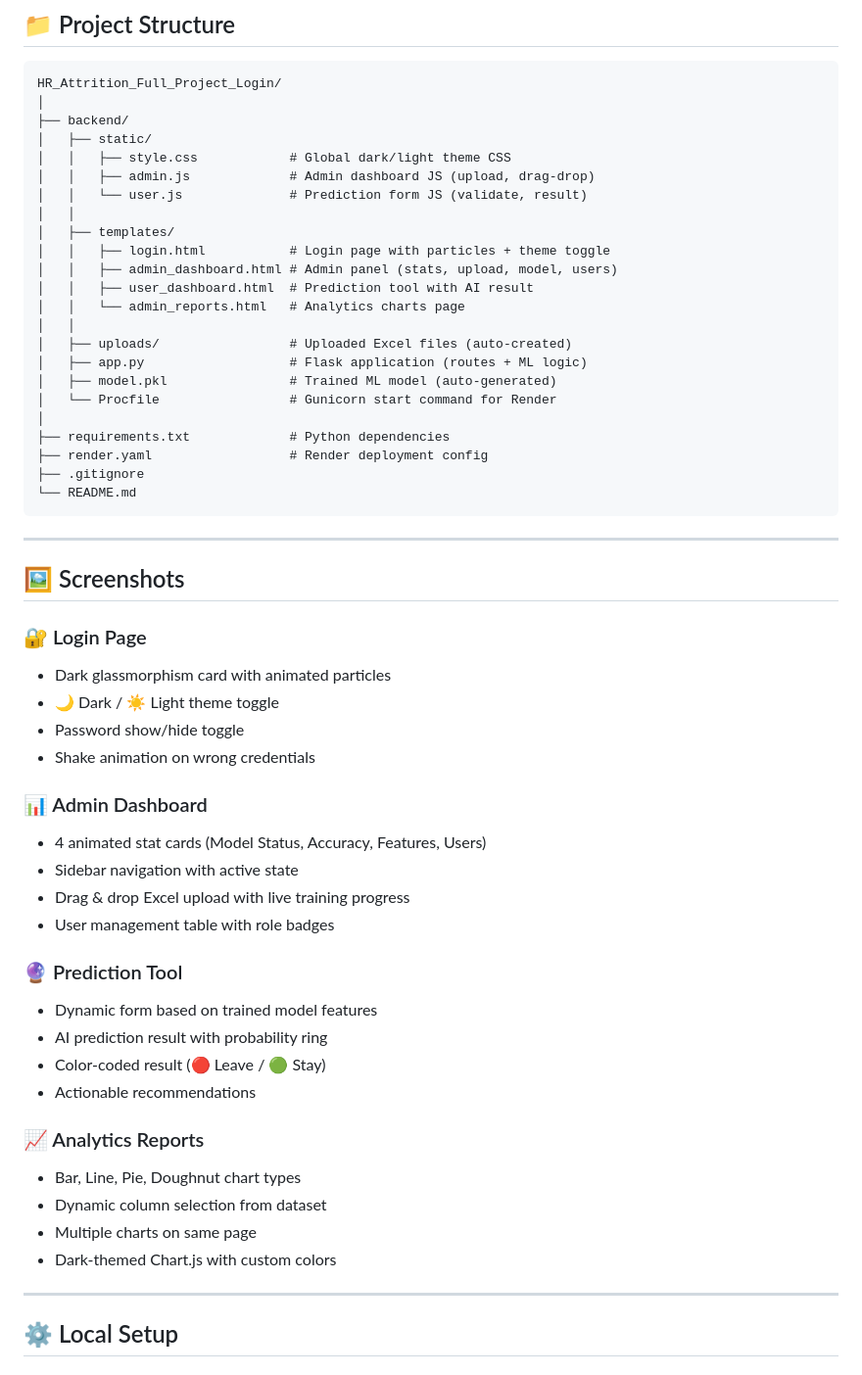
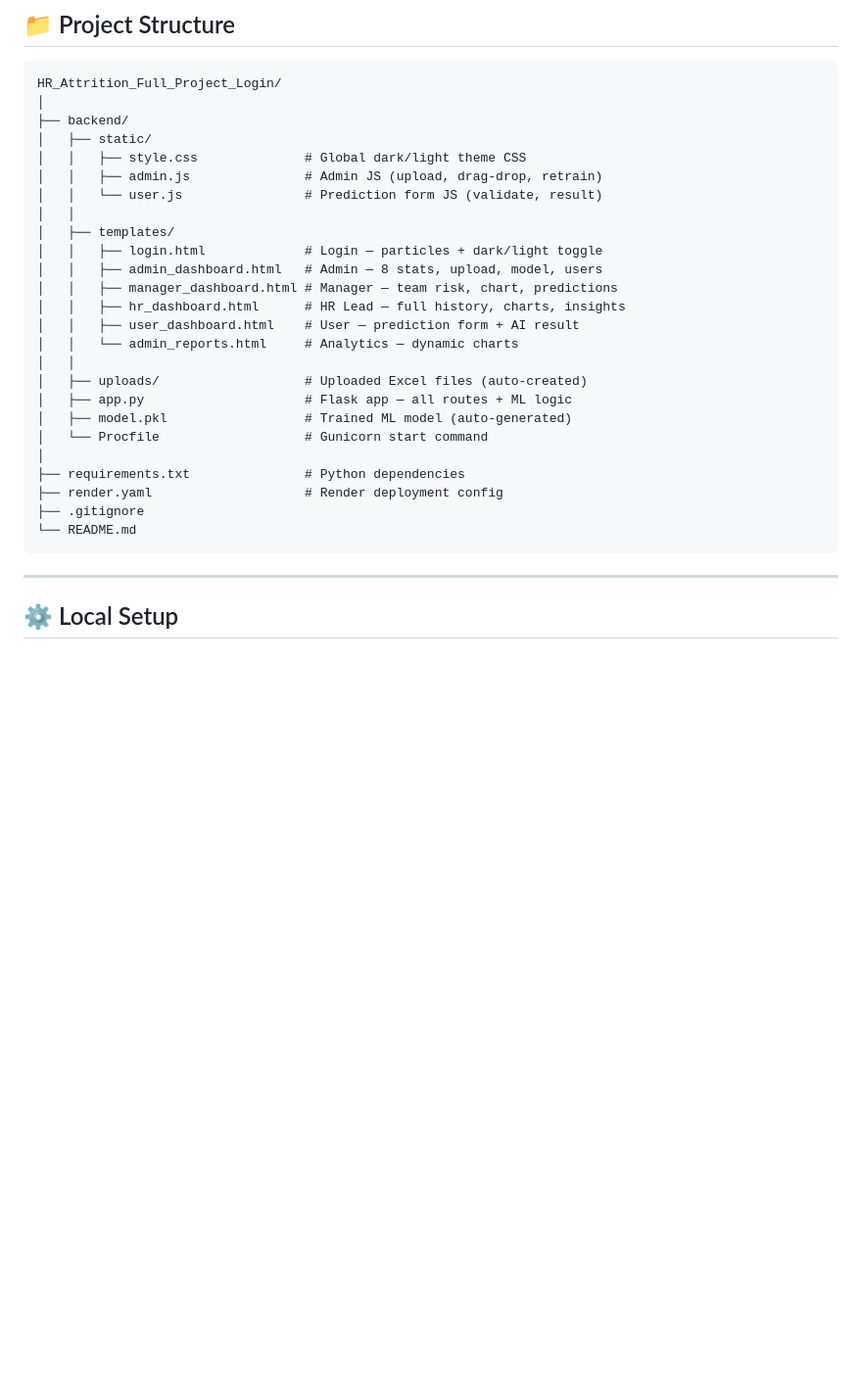
Before and after one commit to akshadasanap7/HR_Attrition_Full_Project_sectorr-Login, a Markdown page: HR_Attrition_Full_Project_Login/README.md, the part around one of its changes. Shown at 98% size. Rendered like a GitHub page; blank space fills up the shorter version.

````diff
--- a/HR_Attrition_Full_Project_Login/README.md
+++ b/HR_Attrition_Full_Project_Login/README.md
@@ -67,54 +113,28 @@ HR_Attrition_Full_Project_Login/
 │
 ├── backend/
 │   ├── static/
-│   │   ├── style.css            # Global dark/light theme CSS
-│   │   ├── admin.js             # Admin dashboard JS (upload, drag-drop)
-│   │   └── user.js              # Prediction form JS (validate, result)
+│   │   ├── style.css              # Global dark/light theme CSS
+│   │   ├── admin.js               # Admin JS (upload, drag-drop, retrain)
+│   │   └── user.js                # Prediction form JS (validate, result)
 │   │
 │   ├── templates/
-│   │   ├── login.html           # Login page with particles + theme toggle
-│   │   ├── admin_dashboard.html # Admin panel (stats, upload, model, users)
-│   │   ├── user_dashboard.html  # Prediction tool with AI result
-│   │   └── admin_reports.html   # Analytics charts page
+│   │   ├── login.html             # Login — particles + dark/light toggle
+│   │   ├── admin_dashboard.html   # Admin — 8 stats, upload, model, users
+│   │   ├── manager_dashboard.html # Manager — team risk, chart, predictions
+│   │   ├── hr_dashboard.html      # HR Lead — full history, charts, insights
+│   │   ├── user_dashboard.html    # User — prediction form + AI result
+│   │   └── admin_reports.html     # Analytics — dynamic charts
 │   │
-│   ├── uploads/                 # Uploaded Excel files (auto-created)
-│   ├── app.py                   # Flask application (routes + ML logic)
-│   ├── model.pkl                # Trained ML model (auto-generated)
-│   └── Procfile                 # Gunicorn start command for Render
+│   ├── uploads/                   # Uploaded Excel files (auto-created)
+│   ├── app.py                     # Flask app — all routes + ML logic
+│   ├── model.pkl                  # Trained ML model (auto-generated)
+│   └── Procfile                   # Gunicorn start command
 │
-├── requirements.txt             # Python dependencies
-├── render.yaml                  # Render deployment config
+├── requirements.txt               # Python dependencies
+├── render.yaml                    # Render deployment config
 ├── .gitignore
 └── README.md
 ```
-
----
-
-## 🖼️ Screenshots
-
-### 🔐 Login Page
-- Dark glassmorphism card with animated particles
-- 🌙 Dark / ☀️ Light theme toggle
-- Password show/hide toggle
-- Shake animation on wrong credentials
-
-### 📊 Admin Dashboard
-- 4 animated stat cards (Model Status, Accuracy, Features, Users)
-- Sidebar navigation with active state
-- Drag & drop Excel upload with live training progress
-- User management table with role badges
-
-### 🔮 Prediction Tool
-- Dynamic form based on trained model features
-- AI prediction result with probability ring
-- Color-coded result (🔴 Leave / 🟢 Stay)
-- Actionable recommendations
-
-### 📈 Analytics Reports
-- Bar, Line, Pie, Doughnut chart types
-- Dynamic column selection from dataset
-- Multiple charts on same page
-- Dark-themed Chart.js with custom colors
 
 ---
 
````
Also changed, not shown: other parts of HR_Attrition_Full_Project_Login/README.md (+129 -35 lines).
